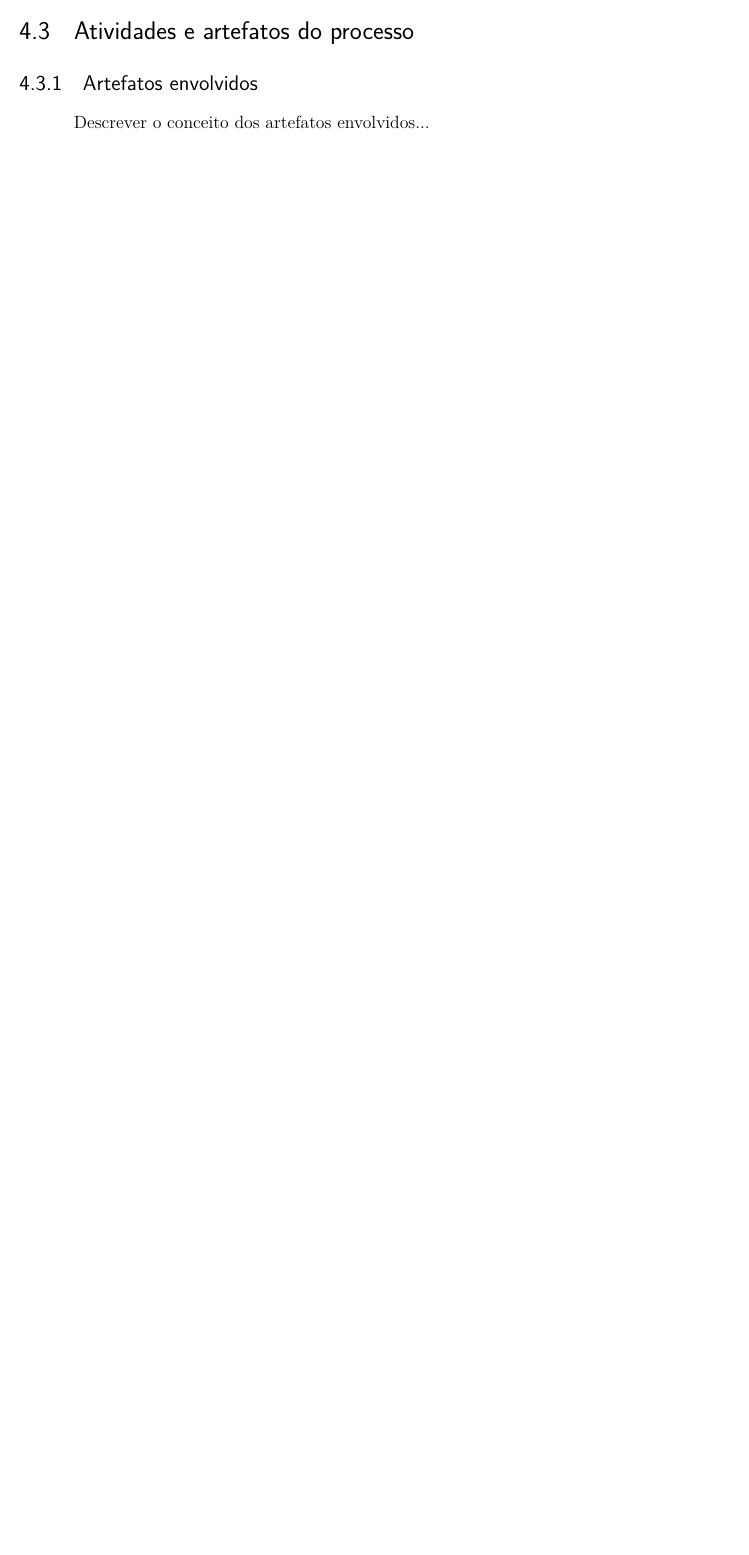
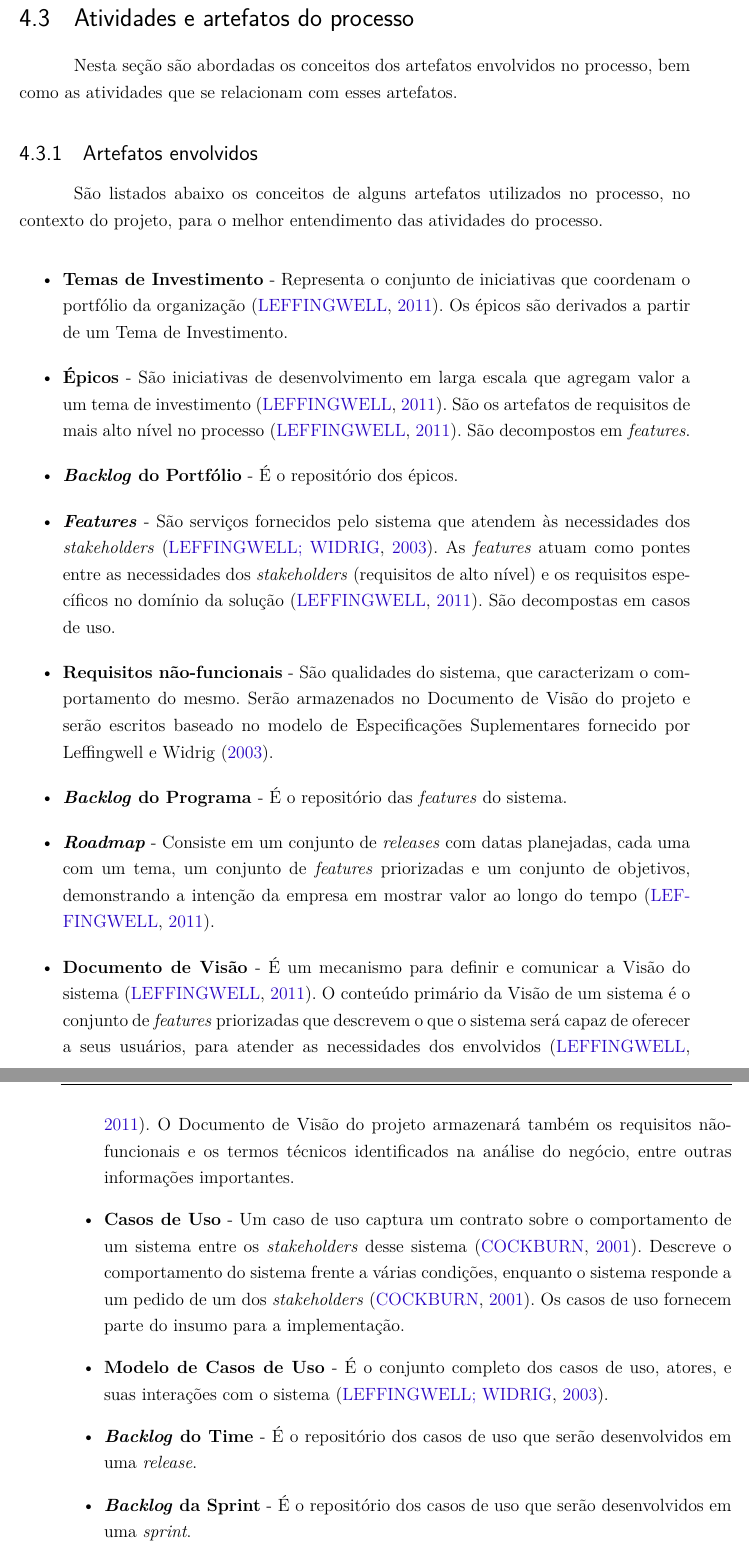
Before and after one commit to italopaiva/Relatorio-Requisitos_2015, a LaTeX thesis (requisitos.tex, which reads editaveis/processo_atividades.tex, editaveis/secoes_principais/processo_engenharia_requisitos.tex): part of page 26 of 41 before the commit and two parts of pages 26 and 27 of 43 after it, the two joined at a grey line, cut so that both start at the same text, the shorter picture padded with empty space. Compiled offline with pdfLaTeX.

Commit message:
Adding the artifacts concepts and applying adjustments

```diff
--- a/editaveis/processo_atividades.tex
+++ b/editaveis/processo_atividades.tex
@@ -1,4 +1,48 @@
 
   \subsection{Artefatos envolvidos}
 
-    Descrever o conceito dos artefatos envolvidos...
+    São listados abaixo os conceitos de alguns artefatos utilizados no processo, no contexto do projeto,
+    para o melhor entendimento das atividades do processo.
+
+    \begin{itemize}
+
+     \item \textbf{Temas de Investimento} - Representa o conjunto de iniciativas que coordenam o portfólio da organização \cite{leffingwell11}.
+      Os épicos são derivados a partir de um Tema de Investimento.
+
+     \item \textbf{Épicos} - São iniciativas de desenvolvimento em larga escala que agregam valor a um tema de investimento \cite{leffingwell11}.
+     São os artefatos de requisitos de mais alto nível no processo \cite{leffingwell11}.
+     São decompostos em \textit{features}.
+
+     \item \textbf{\textit{Backlog} do Portfólio} - É o repositório dos épicos.
+
+     \item \textbf{\textit{Features}} - São serviços fornecidos pelo sistema que atendem às necessidades dos
+     \textit{stakeholders} \cite{leffingwell03}. As \textit{features} atuam como pontes entre as necessidades
+     dos \textit{stakeholders} (requisitos de alto nível) e os requisitos específicos no domínio da solução \cite{leffingwell11}.
+     São decompostas em casos de uso.
+
+     \item \textbf{Requisitos não-funcionais} - São qualidades do sistema, que caracterizam o comportamento do mesmo.
+      Serão armazenados no Documento de Visão do projeto e serão escritos baseado no modelo de Especificações Suplementares
+      fornecido por Leffingwell e Widrig (\citeyear{leffingwell03}).
+
+     \item \textbf{\textit{Backlog} do Programa} - É o repositório das \textit{features} do sistema.
+
+     \item \textbf{\textit{Roadmap}} - Consiste em um conjunto de \textit{releases} com datas planejadas, cada uma com um tema,
+     um conjunto de \textit{features} priorizadas e um conjunto de objetivos, demonstrando a intenção da empresa em mostrar valor ao
+     longo do tempo \cite{leffingwell11}.
+
+     \item \textbf{Documento de Visão} - É um mecanismo para definir e comunicar a Visão do sistema \cite{leffingwell11}.
+      O conteúdo primário da Visão de um sistema é o conjunto de \textit{features} priorizadas que descrevem o que o sistema
+      será capaz de oferecer a seus usuários, para atender as necessidades dos envolvidos \cite{leffingwell11}.
+      O Documento de Visão do projeto armazenará também os requisitos não-funcionais e os termos técnicos identificados na
+      análise do negócio, entre outras informações importantes.
+
+     \item \textbf{Casos de Uso} - Um caso de uso captura um contrato sobre o comportamento de um sistema
+      entre os \textit{stakeholders} desse sistema \cite{cockburn01}.
+      Descreve o comportamento do sistema frente a várias condições, enquanto o sistema responde a
+      um pedido de um dos \textit{stakeholders} \cite{cockburn01}. Os casos de uso fornecem parte do insumo para a implementação.
+
+     \item \textbf{Modelo de Casos de Uso} - É o conjunto completo dos casos de uso, atores, e suas interações com o sistema \cite{leffingwell03}.
+
+     \item \textbf{\textit{Backlog} do Time} - É o repositório dos casos de uso que serão desenvolvidos em uma \textit{release}.
+
+     \item \textbf{\textit{Backlog} da Sprint} - É o repositório dos casos de uso que serão desenvolvidos em uma \textit{sprint}.
--- a/editaveis/secoes_principais/processo_engenharia_requisitos.tex
+++ b/editaveis/secoes_principais/processo_engenharia_requisitos.tex
@@ -31,4 +32,7 @@
   \pagebreak
   \section{Atividades e artefatos do processo}
 
+    Nesta seção são abordadas os conceitos dos artefatos envolvidos no processo, bem como as atividades que se relacionam com
+    esses artefatos.
+
     \input{editaveis/processo_atividades}
```
Also changed, not shown: bibliografia.bib (+14 -0 lines), editaveis/big_picture_projeto.tex (+1 -1 lines), editaveis/processo_atividades_programa.tex (+1 -1 lines), editaveis/processo_atividades_time.tex (+2 -2 lines), editaveis/figuras/processo_especificar_casos_uso.png, editaveis/figuras/processo_gerenciar_casos_uso.png, editaveis/figuras/processo_gerenciar_epicos.png, editaveis/figuras/processo_gerenciar_features.png, editaveis/figuras/processo_identificar_epicos.png, editaveis/figuras/processo_levantar_features.png, editaveis/figuras/project_big_picture.png, requisitos.bbl, editaveis/processo_atividades.tex (6 more changed lines), editaveis/secoes_principais/processo_engenharia_requisitos.tex (3 more changed lines), 2 other files.
